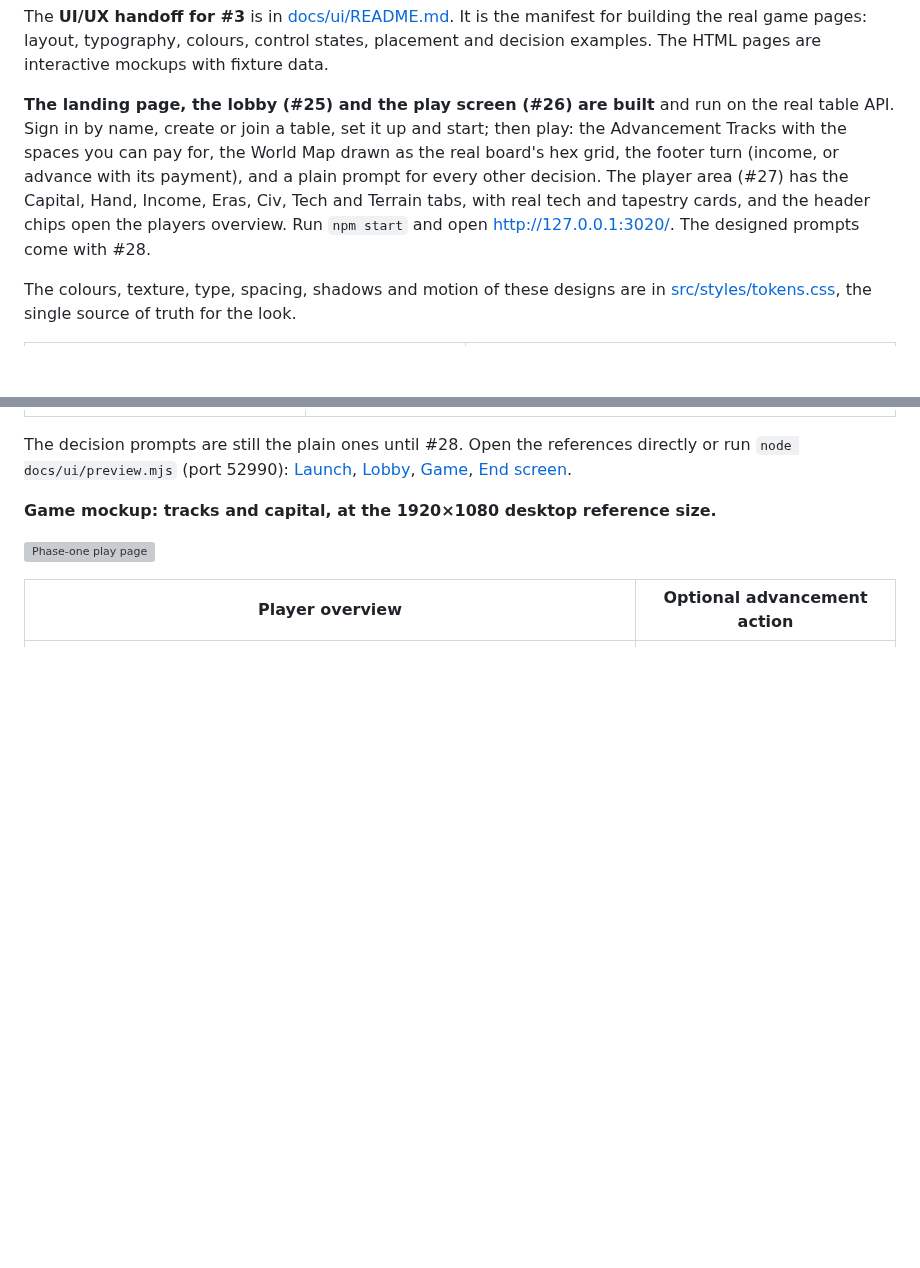
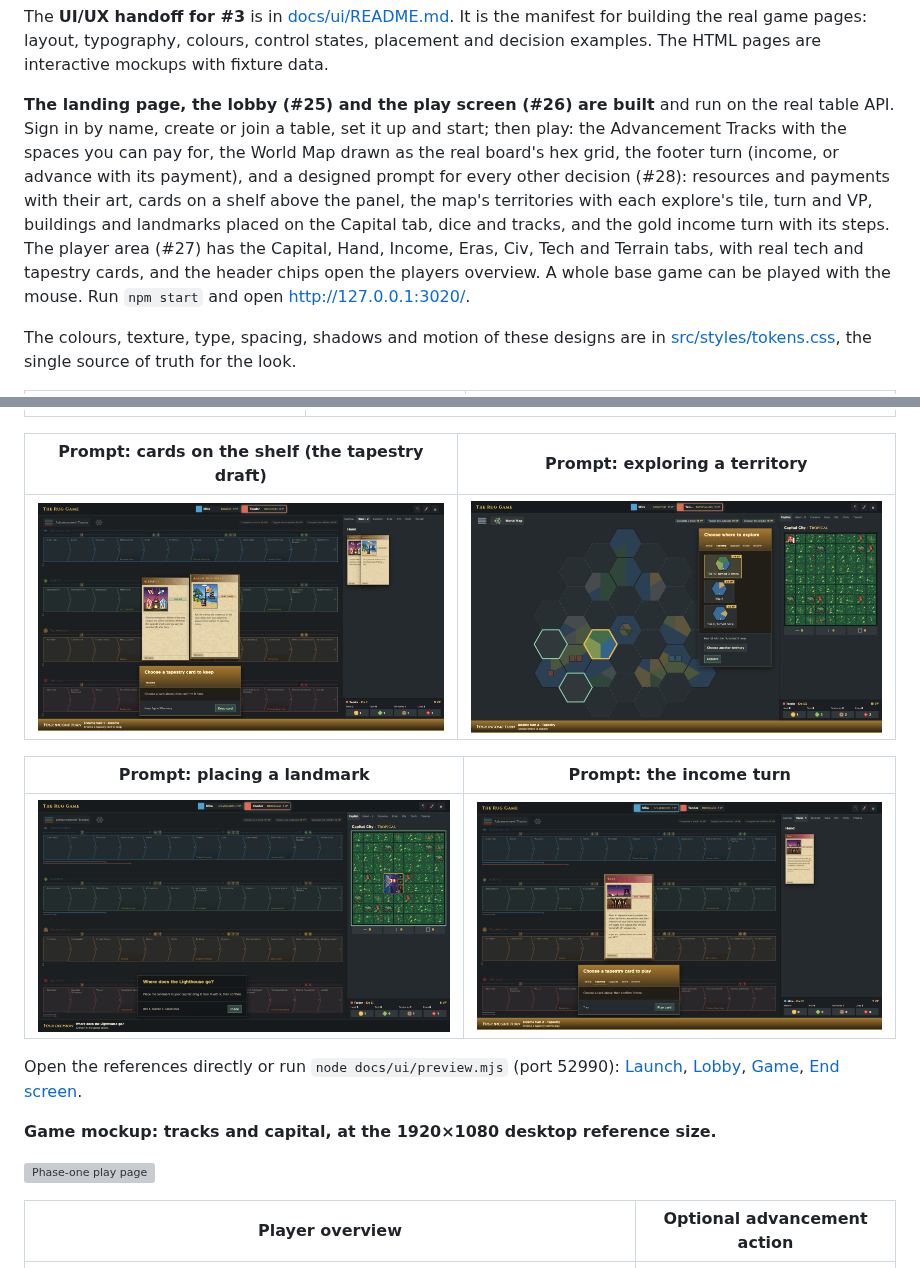
Before and after one commit to serferdinand2/the-rug-game, a Markdown page: README.md, 2 parts joined by grey strips. Rendered like a GitHub page; pictures changed too: docs/ui/screens/game-prompt-capital.png (added), docs/ui/screens/game-prompt-cards.png (added), docs/ui/screens/game-prompt-explore.png (added); blank space fills up the shorter version; grey boxes are pictures that could not be loaded.

```diff
--- a/README.md
+++ b/README.md
@@ -26,7 +26,7 @@ The component library now uses the approved resources in prices and chips, incom
 
 The **UI/UX handoff for #3** is in [docs/ui/README.md](docs/ui/README.md). It is the manifest for building the real game pages: layout, typography, colours, control states, placement and decision examples. The HTML pages are interactive mockups with fixture data.
 
-**The landing page, the lobby (#25) and the play screen (#26) are built** and run on the real table API. Sign in by name, create or join a table, set it up and start; then play: the Advancement Tracks with the spaces you can pay for, the World Map drawn as the real board's hex grid, the footer turn (income, or advance with its payment), and a plain prompt for every other decision. The player area (#27) has the Capital, Hand, Income, Eras, Civ, Tech and Terrain tabs, with real tech and tapestry cards, and the header chips open the players overview. Run `npm start` and open <http://127.0.0.1:3020/>. The designed prompts come with #28.
+**The landing page, the lobby (#25) and the play screen (#26) are built** and run on the real table API. Sign in by name, create or join a table, set it up and start; then play: the Advancement Tracks with the spaces you can pay for, the World Map drawn as the real board's hex grid, the footer turn (income, or advance with its payment), and a designed prompt for every other decision (#28): resources and payments with their art, cards on a shelf above the panel, the map's territories with each explore's tile, turn and VP, buildings and landmarks placed on the Capital tab, dice and tracks, and the gold income turn with its steps. The player area (#27) has the Capital, Hand, Income, Eras, Civ, Tech and Terrain tabs, with real tech and tapestry cards, and the header chips open the players overview. A whole base game can be played with the mouse. Run `npm start` and open <http://127.0.0.1:3020/>.
 
 The colours, texture, type, spacing, shadows and motion of these designs are in [src/styles/tokens.css](src/styles/tokens.css), the single source of truth for the look.
 
@@ -42,7 +42,15 @@ The colours, texture, type, spacing, shadows and motion of these designs are in
 |---|---|
 | ![The play screen with the Capital tab: the real Mountain mat's plots and the completion counters](docs/ui/screens/game-player-area.png) | ![The players overview: a card per player and Ana's Wetland capital opened on the right](docs/ui/screens/game-overview.png) |
 
-The decision prompts are still the plain ones until #28. Open the references directly or run `node docs/ui/preview.mjs` (port 52990): [Launch](docs/ui/launch.html), [Lobby](docs/ui/lobby.html), [Game](docs/ui/main-screen.html), [End screen](docs/ui/end-screen.html).
+| Prompt: cards on the shelf (the tapestry draft) | Prompt: exploring a territory |
+|---|---|
+| ![The tapestry draft's keep prompt: two cards on the shelf above the gold income panel](docs/ui/screens/game-prompt-cards.png) | ![An explore: the chosen hex previews the best tile, and the panel lists each tile and turn with its VP](docs/ui/screens/game-prompt-explore.png) |
+
+| Prompt: placing a landmark | Prompt: the income turn |
+|---|---|
+| ![The Lighthouse placed and turned on the Capital tab, with the panel naming its plot](docs/ui/screens/game-prompt-capital.png) | ![The income turn's tapestry step in gold, with its steps and the chosen card lifted](docs/ui/screens/game-prompt-income.png) |
+
+Open the references directly or run `node docs/ui/preview.mjs` (port 52990): [Launch](docs/ui/launch.html), [Lobby](docs/ui/lobby.html), [Game](docs/ui/main-screen.html), [End screen](docs/ui/end-screen.html).
 
 **Game mockup: tracks and capital, at the 1920×1080 desktop reference size.**
 
```
Also changed, not shown: CLAUDE.md (+13 -5 lines), docs/ui/README.md (+18 -1 lines), 1 other file.
